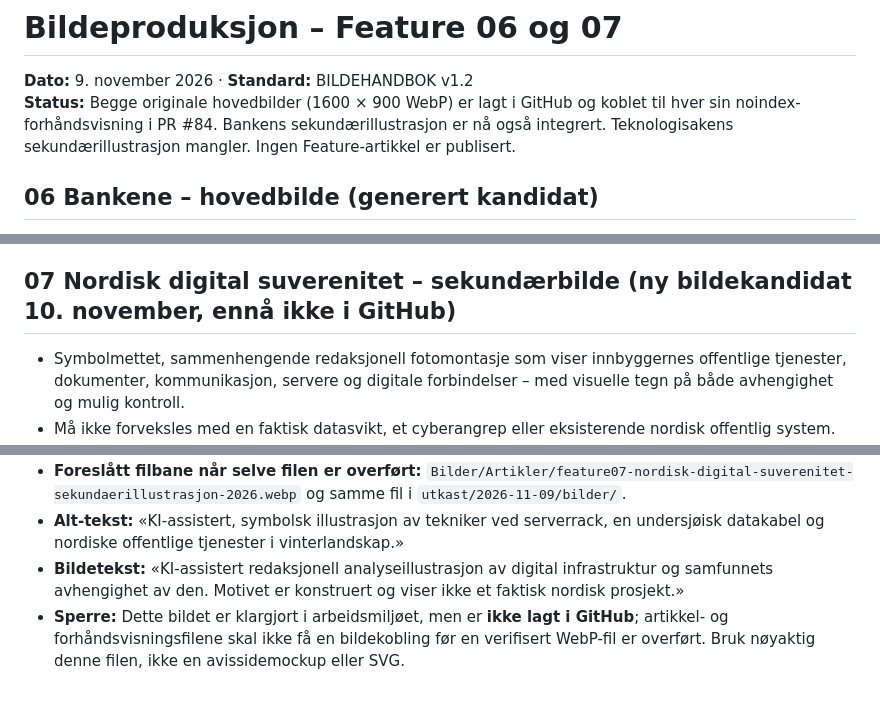
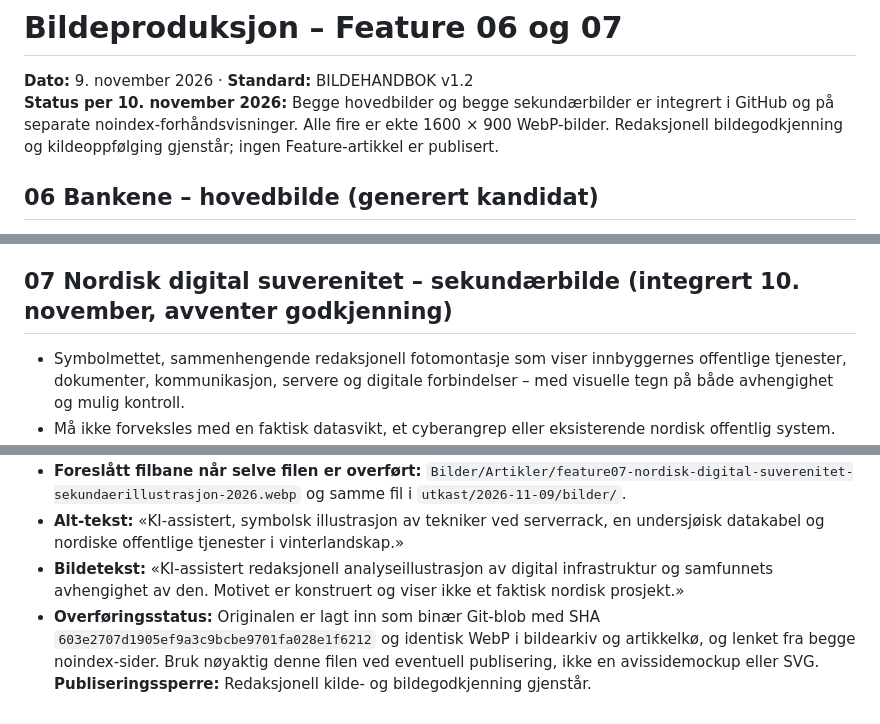
Before and after one commit to Paradispartiet/Paradisavisa, a Markdown page: redaksjon/BILDEBRIEF-FEATURE-06-07-2026-11-09.md, 3 parts joined by grey strips. GitHub-like rendering.

Commit message:
Registrer faktisk integrert sekundærillustrasjon til digital Feature

```diff
--- a/redaksjon/BILDEBRIEF-FEATURE-06-07-2026-11-09.md
+++ b/redaksjon/BILDEBRIEF-FEATURE-06-07-2026-11-09.md
@@ -1,6 +1,6 @@
 # Bildeproduksjon – Feature 06 og 07
 **Dato:** 9. november 2026 · **Standard:** BILDEHANDBOK v1.2
-**Status:** Begge originale hovedbilder (1600 × 900 WebP) er lagt i GitHub og koblet til hver sin noindex-forhåndsvisning i PR #84. Bankens sekundærillustrasjon er nå også integrert. Teknologisakens sekundærillustrasjon mangler. Ingen Feature-artikkel er publisert.
+**Status per 10. november 2026:** Begge hovedbilder og begge sekundærbilder er integrert i GitHub og på separate noindex-forhåndsvisninger. Alle fire er ekte 1600 × 900 WebP-bilder. Redaksjonell bildegodkjenning og kildeoppfølging gjenstår; ingen Feature-artikkel er publisert.
 
 ## 06 Bankene – hovedbilde (generert kandidat)
 - Motivet viser en voksen kvinne ved kjøkkenbordet i et vanlig hjem, med bærbar PC, papirer og moderne kontorbygning synlig gjennom vinduet. Naturlig lys og tydelig menneskelig skala.
@@ -29,7 +29,7 @@
 - Alt: «Illustrasjon av teknisk personell ved serverrack i en nordisk datasal.»
 - Bildetekst: «KI-assistert redaksjonell illustrasjon av digital infrastruktur. Viser ikke et konkret nordisk-baltisk prosjekt.»
 
-## 07 Nordisk digital suverenitet – sekundærbilde (ny bildekandidat 10. november, ennå ikke i GitHub)
+## 07 Nordisk digital suverenitet – sekundærbilde (integrert 10. november, avventer godkjenning)
 - Symbolmettet, sammenhengende redaksjonell fotomontasje som viser innbyggernes offentlige tjenester, dokumenter, kommunikasjon, servere og digitale forbindelser – med visuelle tegn på både avhengighet og mulig kontroll.
 - Må ikke forveksles med en faktisk datasvikt, et cyberangrep eller eksisterende nordisk offentlig system. Ingen generert overskrift eller tekst på bildet.
 
@@ -67,4 +67,4 @@ Et bildes digitale kontrollsum beviser filidentitet, **ikke** at bildet er redak
 - **Foreslått filbane når selve filen er overført:** `Bilder/Artikler/feature07-nordisk-digital-suverenitet-sekundaerillustrasjon-2026.webp` og samme fil i `utkast/2026-11-09/bilder/`.
 - **Alt-tekst:** «KI-assistert, symbolsk illustrasjon av tekniker ved serverrack, en undersjøisk datakabel og nordiske offentlige tjenester i vinterlandskap.»
 - **Bildetekst:** «KI-assistert redaksjonell analyseillustrasjon av digital infrastruktur og samfunnets avhengighet av den. Motivet er konstruert og viser ikke et faktisk nordisk prosjekt.»
-- **Sperre:** Dette bildet er klargjort i arbeidsmiljøet, men er **ikke lagt i GitHub**; artikkel- og forhåndsvisningsfilene skal ikke få en bildekobling før en verifisert WebP-fil er overført. Bruk nøyaktig denne filen, ikke en avissidemockup eller SVG.
+- **Overføringsstatus:** Originalen er lagt inn som binær Git-blob med SHA `603e2707d1905ef9a3c9bcbe9701fa028e1f6212` og identisk WebP i bildearkiv og artikkelkø, og lenket fra begge noindex-sider. Bruk nøyaktig denne filen ved eventuell publisering, ikke en avissidemockup eller SVG. **Publiseringssperre:** Redaksjonell kilde- og bildegodkjenning gjenstår.
```
